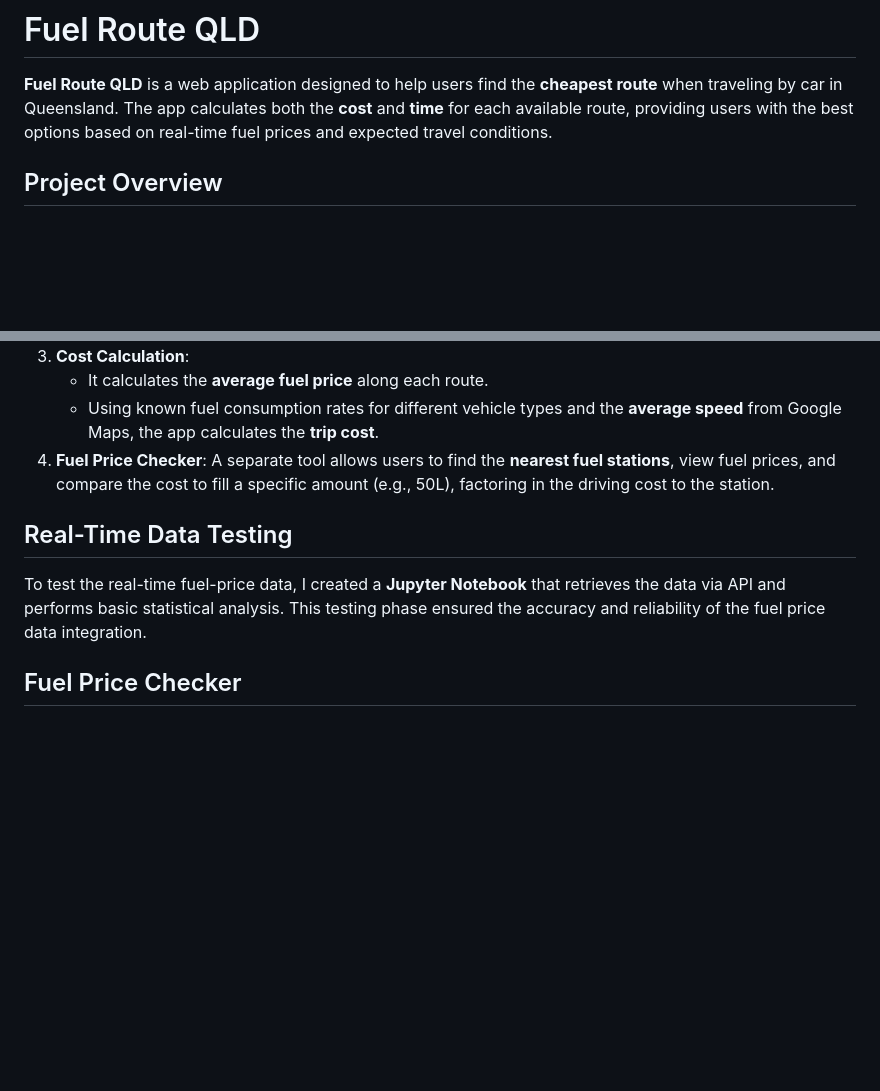
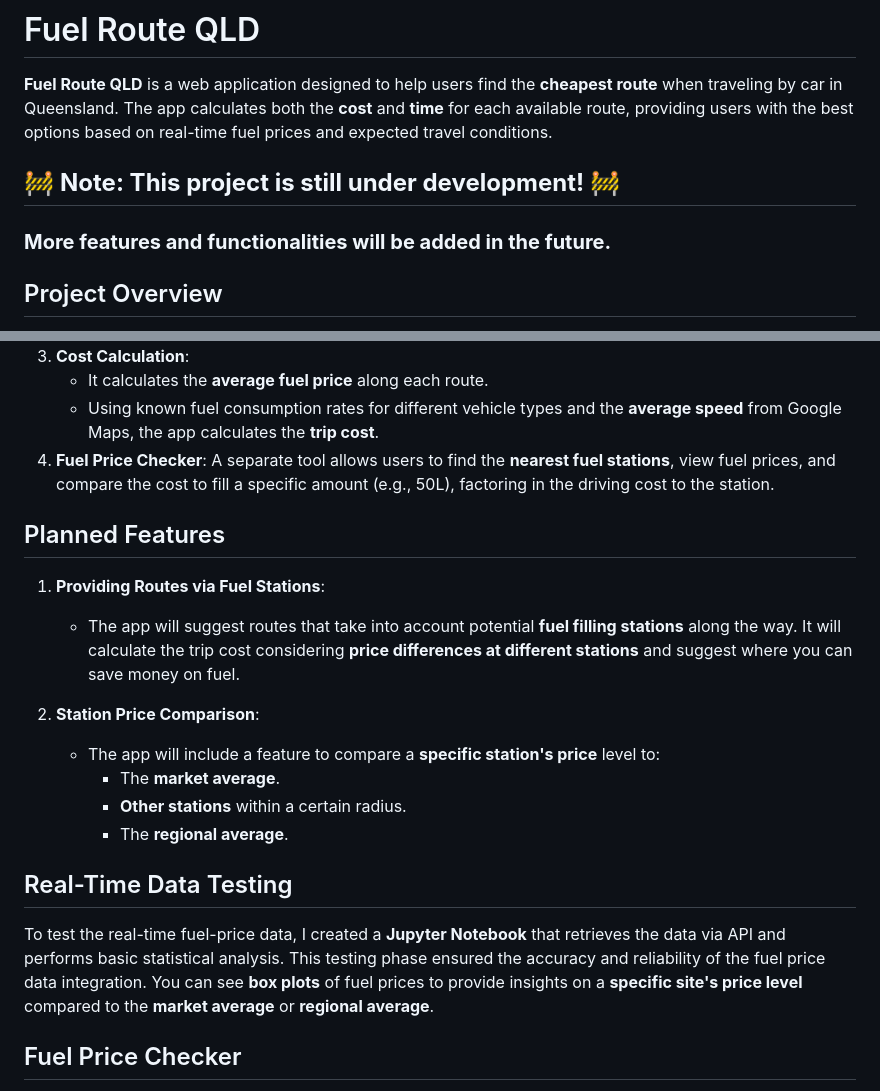
Before and after one commit to no1rookie/fuel_route_qld, a Markdown page: README.md, 2 parts joined by grey strips. Drawn GitHub-style; blank space fills up the shorter version.

Commit message:
readme update, more features

```diff
--- a/README.md
+++ b/README.md
@@ -1,6 +1,9 @@
 # Fuel Route QLD
 
 **Fuel Route QLD** is a web application designed to help users find the **cheapest route** when traveling by car in Queensland. The app calculates both the **cost** and **time** for each available route, providing users with the best options based on real-time fuel prices and expected travel conditions.
+
+## 🚧 **Note: This project is still under development!** 🚧
+### **More features and functionalities will be added in the future.**
 
 ## Project Overview
 
@@ -37,9 +40,21 @@ When planning a trip, multiple routes are often available, and costs can vary si
    - Using known fuel consumption rates for different vehicle types and the **average speed** from Google Maps, the app calculates the **trip cost**.
 4. **Fuel Price Checker**: A separate tool allows users to find the **nearest fuel stations**, view fuel prices, and compare the cost to fill a specific amount (e.g., 50L), factoring in the driving cost to the station.
 
+## Planned Features
+
+1. **Providing Routes via Fuel Stations**:
+   - The app will suggest routes that take into account potential **fuel filling stations** along the way. It will calculate the trip cost considering **price differences at different stations** and suggest where you can save money on fuel.
+
+2. **Station Price Comparison**:
+   - The app will include a feature to compare a **specific station's price** level to:
+     - The **market average**.
+     - **Other stations** within a certain radius.
+     - The **regional average**.
+
 ## Real-Time Data Testing
 
 To test the real-time fuel-price data, I created a **Jupyter Notebook** that retrieves the data via API and performs basic statistical analysis. This testing phase ensured the accuracy and reliability of the fuel price data integration.
+You can see **box plots** of fuel prices to provide insights on a **specific site's price level** compared to the **market average** or **regional average**.
 
 ## Fuel Price Checker
 
```
